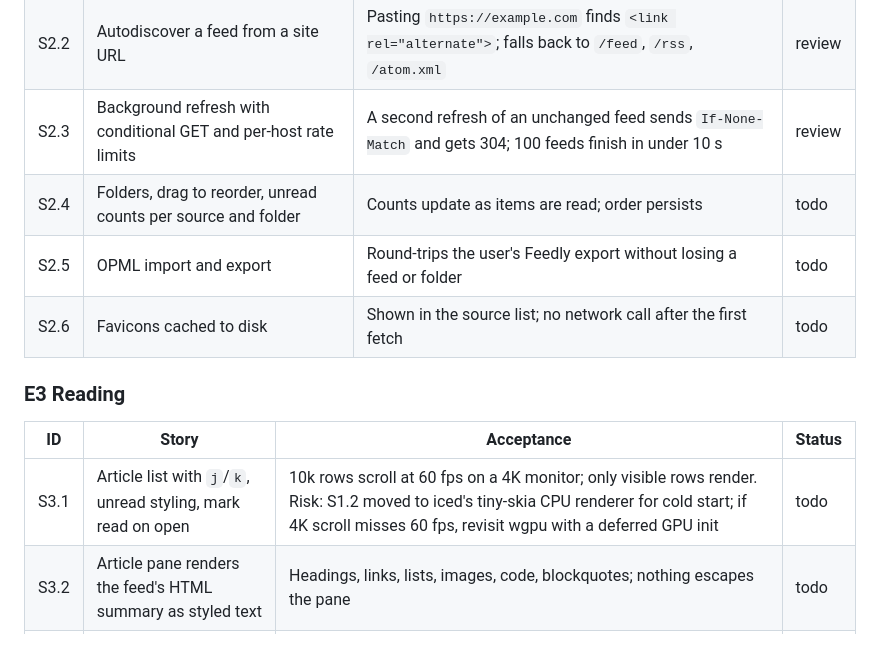
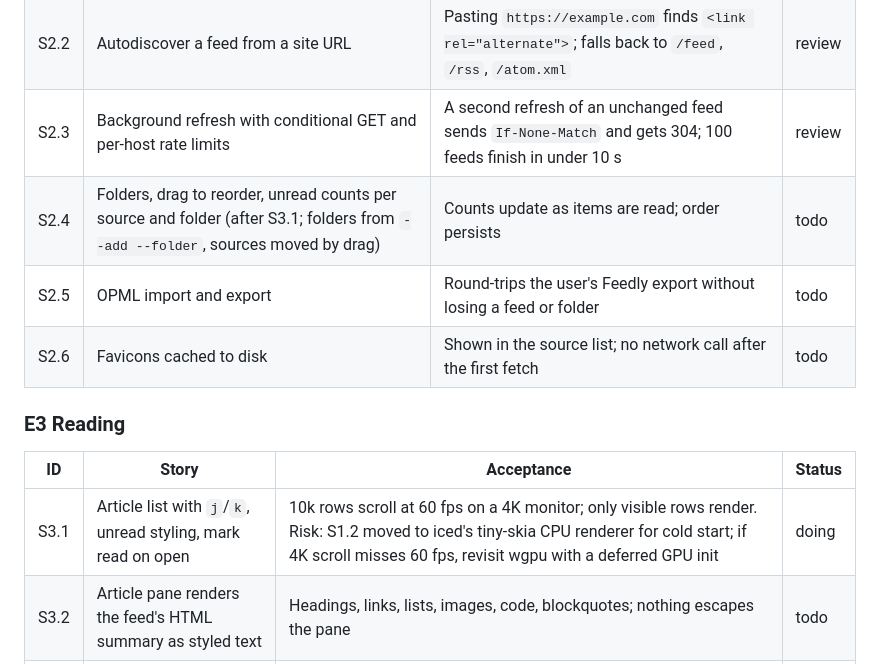
Before and after one commit to avdrav1/gutenberg, a Markdown page: docs/BACKLOG.md, the part around the change. Drawn GitHub-style.

Commit message:
S3.1: mark doing, ahead of S2.4
S2.4's acceptance (counts update as items are read) needs the article
list, so S3.1 goes first. Folders come from --add --folder and drag.

Co-Authored-By: Claude Opus 5.5 <noreply@anthropic.com>

```diff
--- a/docs/BACKLOG.md
+++ b/docs/BACKLOG.md
@@ -20,7 +20,7 @@ Epics in build order. Each story is one PR, sized for a day or less. "Done" mean
 | S2.1 | Add a feed by URL; parse RSS, Atom and JSON Feed | 20 fixture feeds from `tests/fixtures/` parse; bad XML shows one line of error | done |
 | S2.2 | Autodiscover a feed from a site URL | Pasting `https://example.com` finds `<link rel="alternate">`; falls back to `/feed`, `/rss`, `/atom.xml` | review |
 | S2.3 | Background refresh with conditional GET and per-host rate limits | A second refresh of an unchanged feed sends `If-None-Match` and gets 304; 100 feeds finish in under 10 s | review |
-| S2.4 | Folders, drag to reorder, unread counts per source and folder | Counts update as items are read; order persists | todo |
+| S2.4 | Folders, drag to reorder, unread counts per source and folder (after S3.1; folders from `--add --folder`, sources moved by drag) | Counts update as items are read; order persists | todo |
 | S2.5 | OPML import and export | Round-trips the user's Feedly export without losing a feed or folder | todo |
 | S2.6 | Favicons cached to disk | Shown in the source list; no network call after the first fetch | todo |
 
@@ -28,7 +28,7 @@ Epics in build order. Each story is one PR, sized for a day or less. "Done" mean
 
 | ID | Story | Acceptance | Status |
 | --- | --- | --- | --- |
-| S3.1 | Article list with `j`/`k`, unread styling, mark read on open | 10k rows scroll at 60 fps on a 4K monitor; only visible rows render. Risk: S1.2 moved to iced's tiny-skia CPU renderer for cold start; if 4K scroll misses 60 fps, revisit wgpu with a deferred GPU init | todo |
+| S3.1 | Article list with `j`/`k`, unread styling, mark read on open | 10k rows scroll at 60 fps on a 4K monitor; only visible rows render. Risk: S1.2 moved to iced's tiny-skia CPU renderer for cold start; if 4K scroll misses 60 fps, revisit wgpu with a deferred GPU init | doing |
 | S3.2 | Article pane renders the feed's HTML summary as styled text | Headings, links, lists, images, code, blockquotes; nothing escapes the pane | todo |
 | S3.3 | Reader view extracts the full page | Works on 9 of 10 outlets in `tests/reader_sites.txt`; falls back to the summary | todo |
 | S3.4 | Star, mark unread, mark folder read, open in browser, copy link | Each has a key and a palette entry | todo |
```
